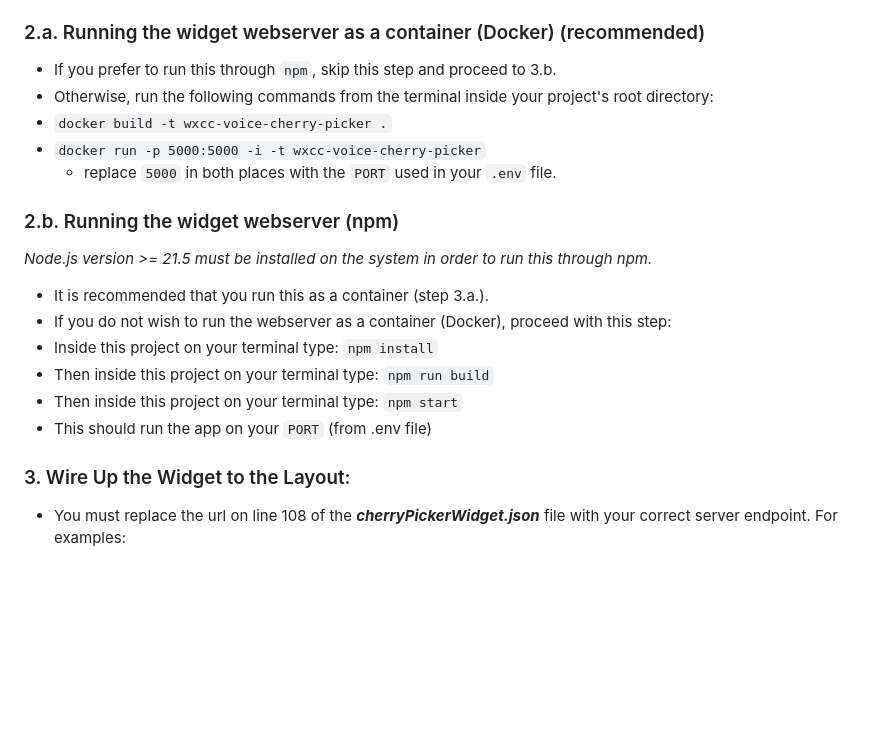
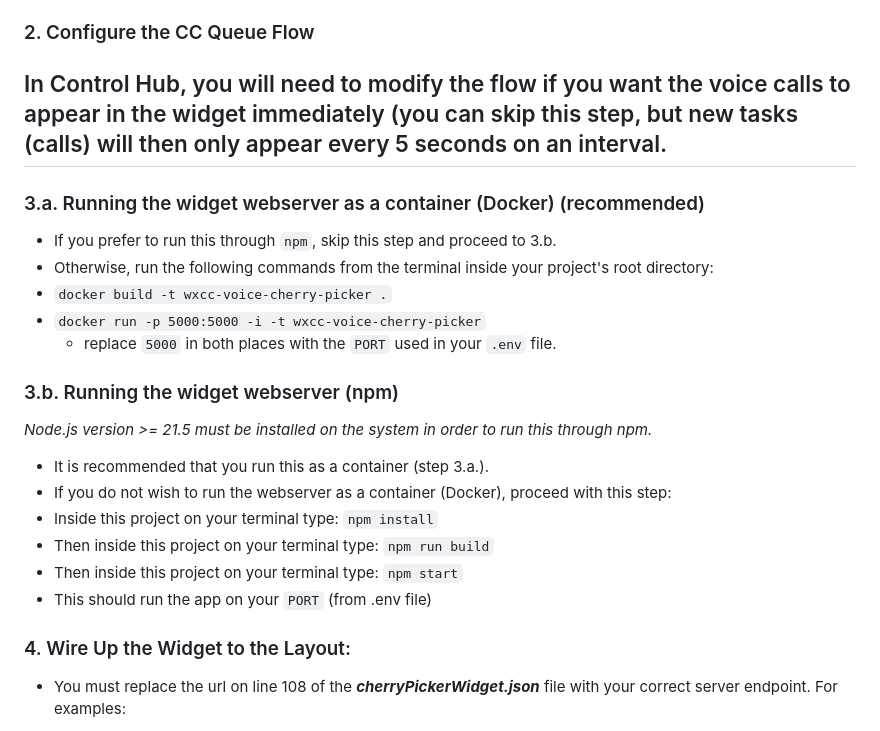
Before and after one commit to wxsd-sales/wxcc-voice-cherry-picker, a Markdown page: README.md, the part around the change. Rendered like a GitHub page; blank space fills up the shorter version.

````diff
--- a/README.md
+++ b/README.md
@@ -31,7 +31,11 @@ To understand how to interact with our Desktop Layout, please watch the video an
   - i. ```HOST_URI="http://localhost:5000"```
   - ii. ```HOST_URI="https://your.server.com"```
 
-### 2.a. Running the widget webserver as a container (Docker) (recommended)
+### 2. Configure the CC Queue Flow
+In Control Hub, you will need to modify the flow if you want the voice calls to appear in the widget immediately (you can skip this step, but new tasks (calls) will then only appear every 5 seconds on an interval.
+-
+
+### 3.a. Running the widget webserver as a container (Docker) (recommended)
 
 - If you prefer to run this through ```npm```, skip this step and proceed to 3.b.
 - Otherwise, run the following commands from the terminal inside your project's root directory:
@@ -39,7 +43,7 @@ To understand how to interact with our Desktop Layout, please watch the video an
 - `docker run -p 5000:5000 -i -t wxcc-voice-cherry-picker`
   - replace `5000` in both places with the ```PORT``` used in your `.env` file.
 
-### 2.b. Running the widget webserver (npm)
+### 3.b. Running the widget webserver (npm)
 _Node.js version >= 21.5 must be installed on the system in order to run this through npm._
 
 - It is recommended that you run this as a container (step 3.a.).
@@ -50,7 +54,7 @@ _Node.js version >= 21.5 must be installed on the system in order to run this th
 - This should run the app on your ```PORT``` (from .env file)
 
 
-### 3. Wire Up the Widget to the Layout:
+### 4. Wire Up the Widget to the Layout:
 
 - You must replace the url on line 108 of the **_cherryPickerWidget.json_** file with your correct server endpoint. For examples:
   - "script": "http://localhost:5000/build/bundle.js",
````
